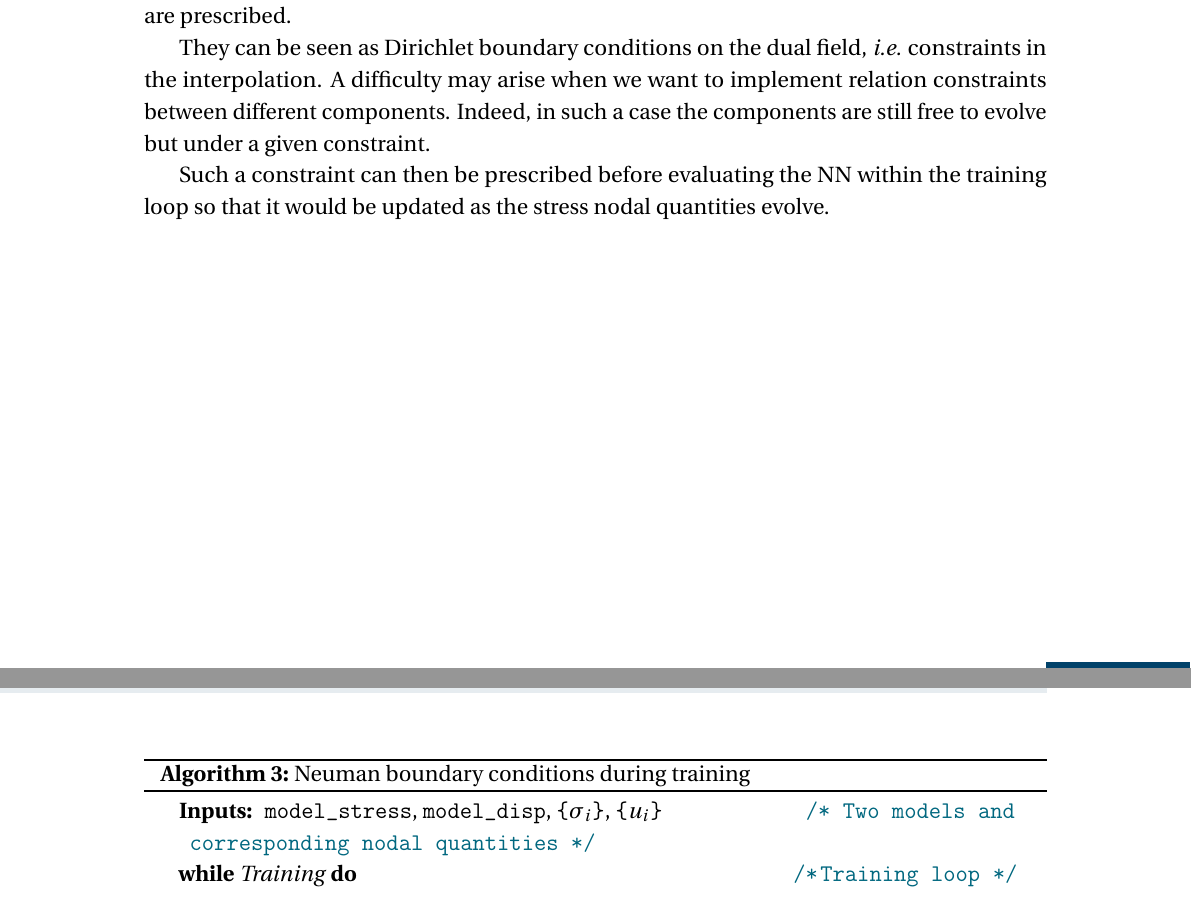
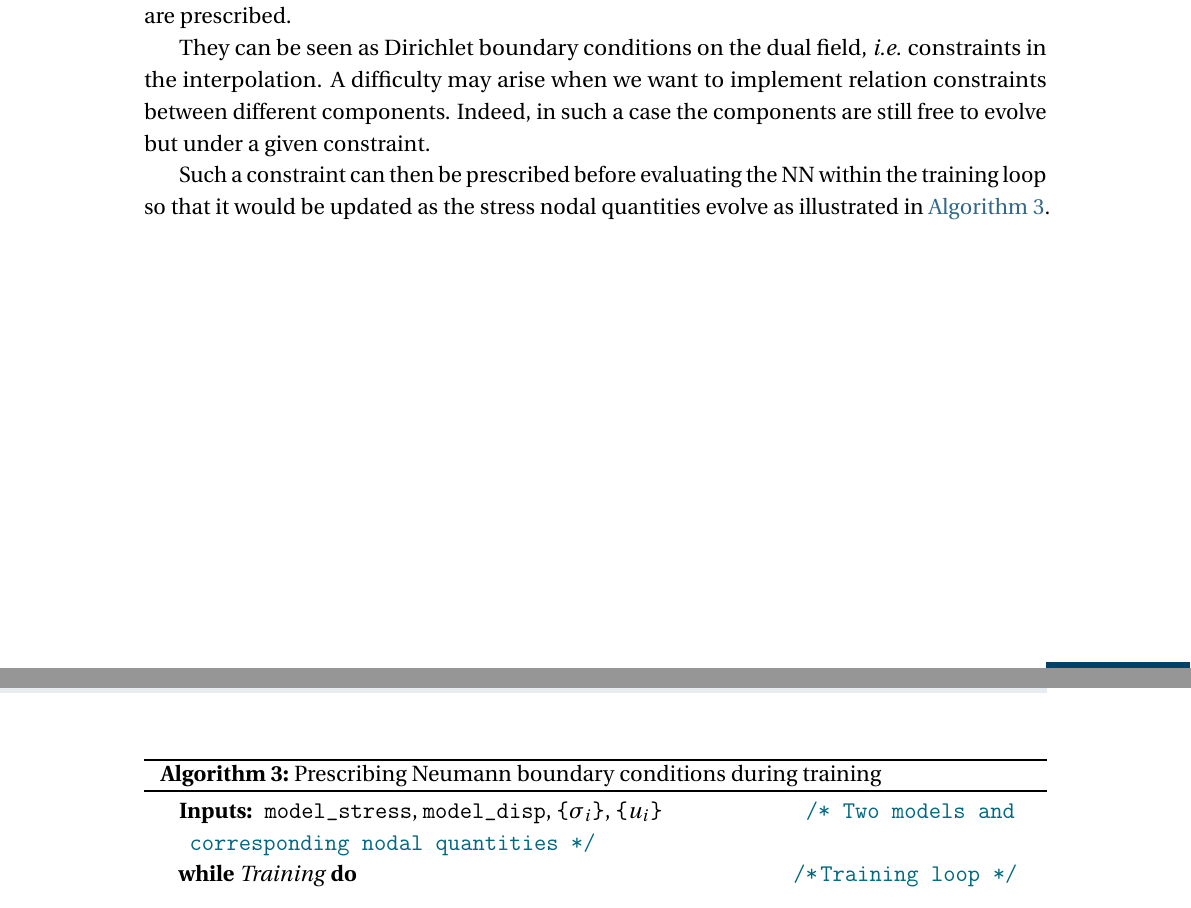
Before and after one commit to AlexandreDabySeesaram/Postdoc_Book, a LaTeX thesis (main.tex, which reads chapters/MixedFormulation.tex): two parts of pages 69 and 70 of 93, joined at a grey line, cut so that both start at the same text. Compiled offline with pdfLaTeX.

Commit message:
Add caption

```diff
--- a/chapters/MixedFormulation.tex
+++ b/chapters/MixedFormulation.tex
@@ -67,7 +67,7 @@ With the mixed formulation an important question concern the way boundary condit
 
 They can be seen as Dirichlet boundary conditions on the dual field, \emph{i.e.} constraints in the interpolation. A difficulty may arise when we want to implement relation constraints between different components. Indeed, in such a case the components are still free to evolve but under a given constraint.
 
-Such a constraint can then be prescribed before evaluating the NN within the training loop so that it would be updated as the stress nodal quantities evolve.
+Such a constraint can then be prescribed before evaluating the NN within the training loop so that it would be updated as the stress nodal quantities evolve as illustrated in \cref{alg:NeumannBCs}.
 
 
 
@@ -78,7 +78,7 @@ Such a constraint can then be prescribed before evaluating the NN within the tra
 \SetKwComment{Comment}{/* }{ */}
 \SetEndCharOfAlgoLine{}
 \begin{algorithm}[hbtp!]
-	\caption{Neuman boundary conditions during training}\label{alg:NeumanBCs}
+	\caption{Prescribing Neumann boundary conditions during training}\label{alg:NeumannBCs}
 	\textbf{Inputs: } \code{model\_stress}, \code{model\_disp}, \code{\{$\sigma_i$\}}, \code{\{$u_i$\}} \textcolor{GreenLMS}{\Comment*[r]{Two models and corresponding nodal quantities}}
 
 	\While(\textcolor{GreenLMS}{\Comment*[r]{\hspace{-5pt}Training loop \hspace{-6pt}}}){Training}{
```
Also changed, not shown: chapters/MixedFormulation.tex (2 more changed lines).
